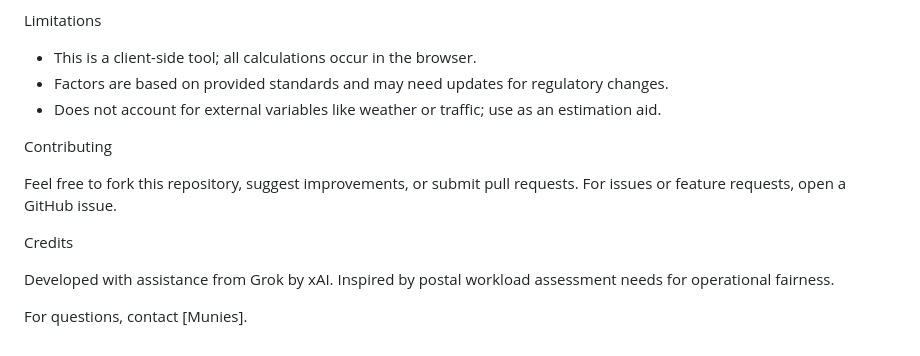
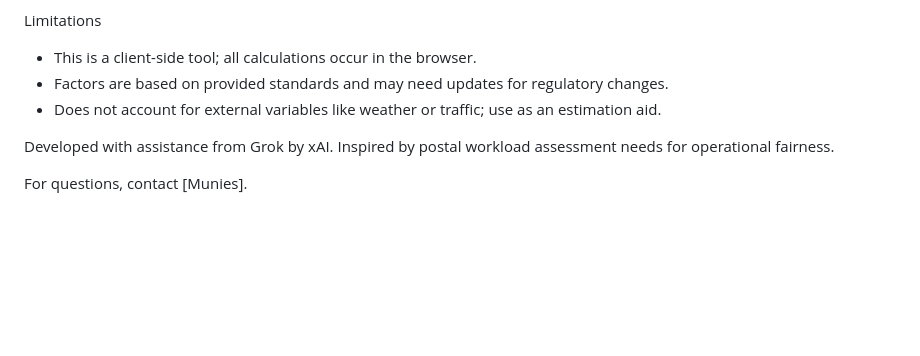
Before and after one commit to muniesvetri20012020/Munies, a Markdown page: README.md, the part around the change. Drawn GitHub-style; blank space fills up the shorter version.

```diff
--- a/README.md
+++ b/README.md
@@ -78,12 +78,6 @@ Limitations
 - Factors are based on provided standards and may need updates for regulatory changes.
 - Does not account for external variables like weather or traffic; use as an estimation aid.
 
-Contributing
-
-Feel free to fork this repository, suggest improvements, or submit pull requests. For issues or feature requests, open a GitHub issue.
-
-Credits
-
 Developed with assistance from Grok by xAI. Inspired by postal workload assessment needs for operational fairness.
 
 For questions, contact [Munies].
```
